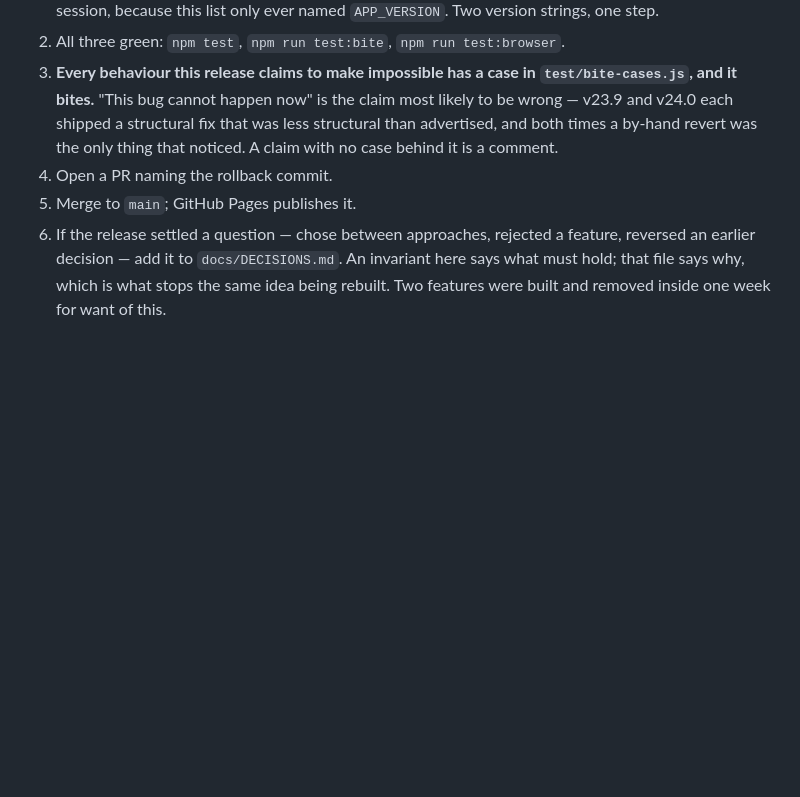
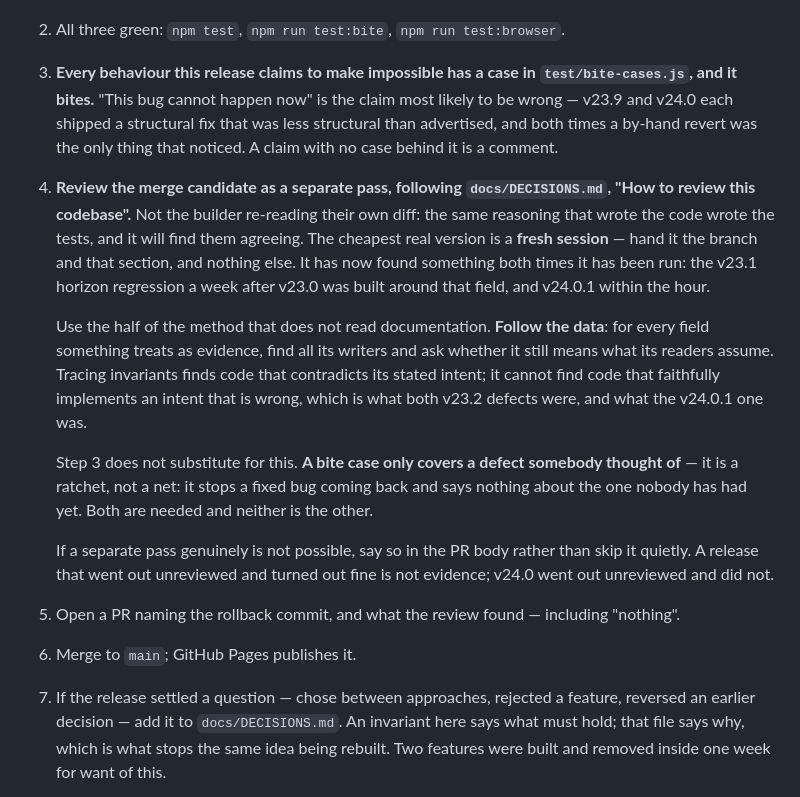
Before and after one commit to andrewmorrison42/fridge-list, a Markdown page: CLAUDE.md, the part around the change. Rendered like a GitHub page; blank space fills up the shorter version.

Commit message:
Make review a release step, not something that gets remembered
v24.0 went out without one and a review found a real defect within the hour. The step now
sits between the bite check and the PR.

What it asks for is a SEPARATE pass, not the builder re-reading their own diff — in
practice a fresh session handed the branch and docs/DECISIONS.md "How to review this
codebase" and nothing else. The builder shares the premise that produced the defect, which
is the v23.2 finding restated at the level of who is reading rather than what they read.
Method 1 of that section — follow the data, find every writer of a field and ask whether it
still means what its readers assume — is what found both the v23.1 horizon regression and
the v24.0.1 one. Tracing invariants, both times, would have found the code and its comment
in agreement.

Also states plainly what the bite runner is not: a bite case only covers a defect somebody
thought of. It is a ratchet, not a net — it stops a fixed bug coming back and says nothing
about the one nobody has had yet. Step 3 and step 4 are both needed and neither substitutes
for the other.

And an escape hatch that is not a silent skip: if a separate pass genuinely is not possible,
say so in the PR body. A release that went out unreviewed and turned out fine is not
evidence; v24.0 went out unreviewed and did not.

No version bump: index.html, sw.js and package.json are untouched. Bumping CACHE for a
documentation change would make every phone re-download 1.3 MB for nothing.

npm test 490 passed; npm run test:bite all 10 bit. Browser suite not re-run — no rendered
code changed.

Co-Authored-By: Claude Opus 5 <noreply@anthropic.com>
Claude-Session: https://claude.ai/code/session_01We86Qa4391wfGXMSATBsH2

```diff
--- a/CLAUDE.md
+++ b/CLAUDE.md
@@ -514,9 +514,29 @@ for the app to have painted.
    likely to be wrong — v23.9 and v24.0 each shipped a structural fix that was less
    structural than advertised, and both times a by-hand revert was the only thing that
    noticed. A claim with no case behind it is a comment.
-4. Open a PR naming the rollback commit.
-5. Merge to `main`; GitHub Pages publishes it.
-6. If the release settled a question — chose between approaches, rejected a feature,
+4. **Review the merge candidate as a separate pass, following `docs/DECISIONS.md`,
+   "How to review this codebase".** Not the builder re-reading their own diff: the same
+   reasoning that wrote the code wrote the tests, and it will find them agreeing. The
+   cheapest real version is a **fresh session** — hand it the branch and that section, and
+   nothing else. It has now found something both times it has been run: the v23.1 horizon
+   regression a week after v23.0 was built around that field, and v24.0.1 within the hour.
+
+   Use the half of the method that does not read documentation. **Follow the data**: for
+   every field something treats as evidence, find all its writers and ask whether it still
+   means what its readers assume. Tracing invariants finds code that contradicts its stated
+   intent; it cannot find code that faithfully implements an intent that is wrong, which is
+   what both v23.2 defects were, and what the v24.0.1 one was.
+
+   Step 3 does not substitute for this. **A bite case only covers a defect somebody thought
+   of** — it is a ratchet, not a net: it stops a fixed bug coming back and says nothing
+   about the one nobody has had yet. Both are needed and neither is the other.
+
+   If a separate pass genuinely is not possible, say so in the PR body rather than skip it
+   quietly. A release that went out unreviewed and turned out fine is not evidence; v24.0
+   went out unreviewed and did not.
+5. Open a PR naming the rollback commit, and what the review found — including "nothing".
+6. Merge to `main`; GitHub Pages publishes it.
+7. If the release settled a question — chose between approaches, rejected a feature,
    reversed an earlier decision — add it to `docs/DECISIONS.md`. An invariant here says
    what must hold; that file says why, which is what stops the same idea being rebuilt.
    Two features were built and removed inside one week for want of this.
```
Also changed, not shown: docs/DECISIONS.md (+12 -0 lines).
